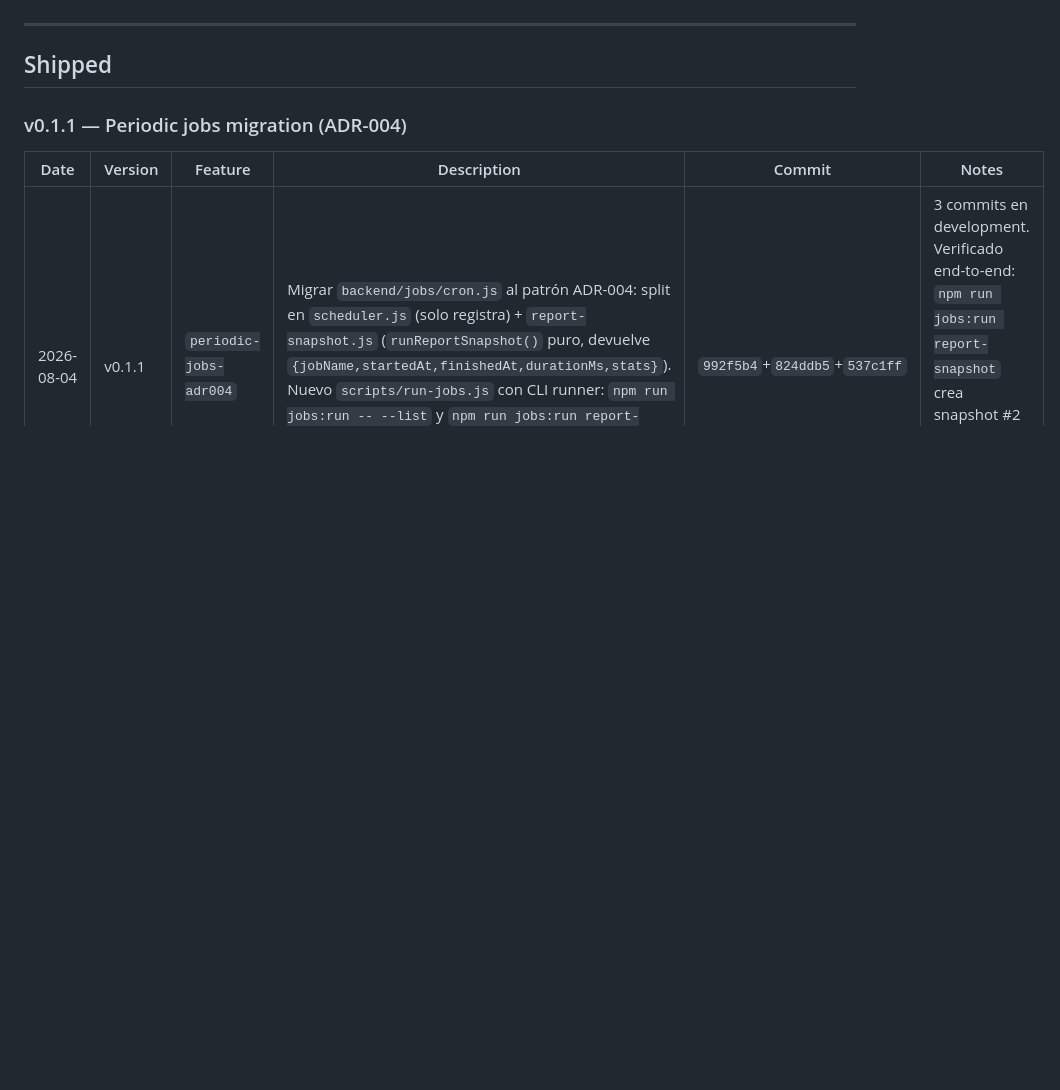
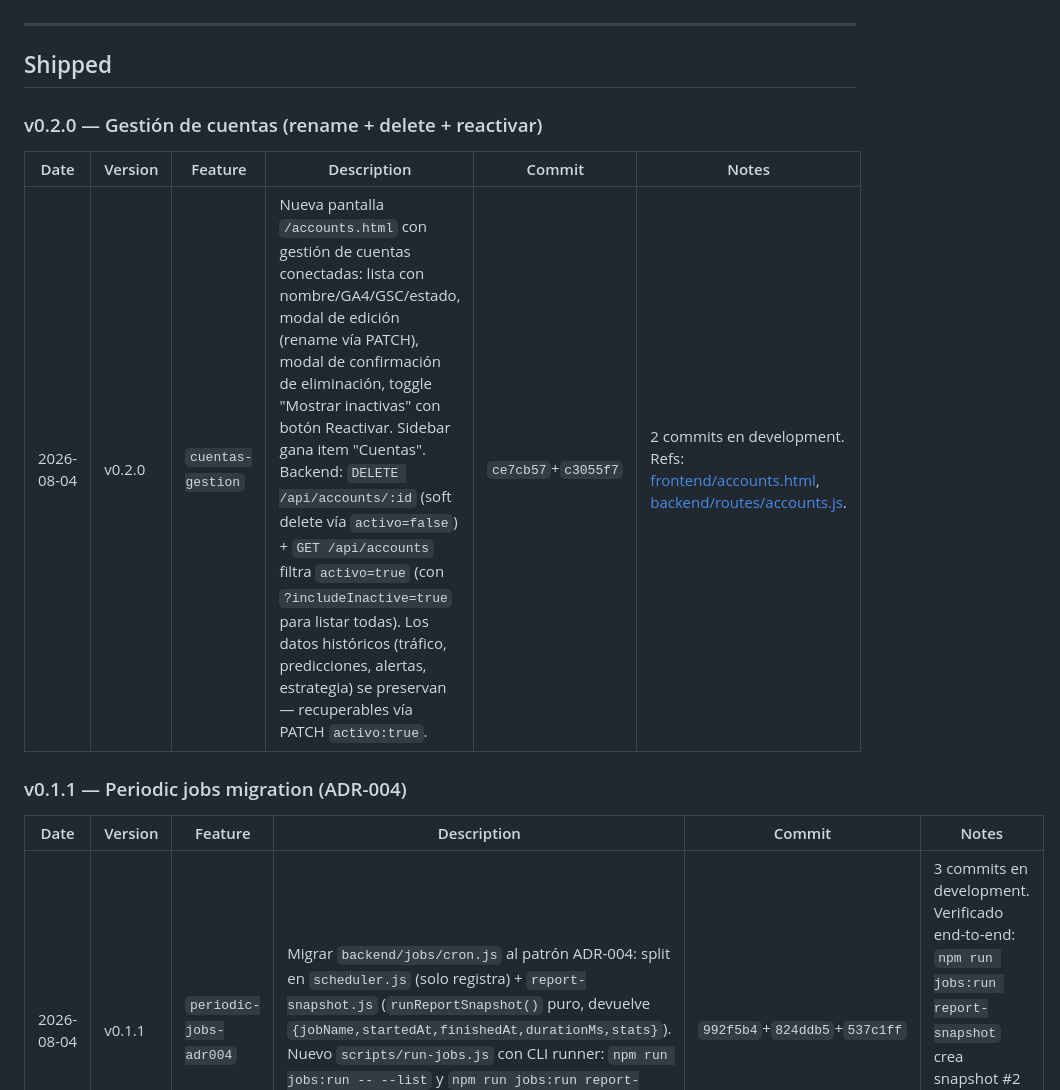
Before and after one commit to joseespinozac/sistema-de-prediccion, a Markdown page: docs/progress.md, the part around the change. GitHub-like rendering; blank space fills up the shorter version.

Commit message:
docs(progress): cerrar gestion de cuentas → v0.2.0
Nueva seccion v0.2.0 en progress.md cerrando el feature
cuentas-gestion (commits ce7cb57 backend + c3055f7 frontend).
Version bump a minor porque se agrega nuevo endpoint y nueva
pagina.

Co-Authored-By: Claude <noreply@anthropic.com>

```diff
--- a/docs/progress.md
+++ b/docs/progress.md
@@ -34,6 +34,12 @@
 ---
 
 ## Shipped
+
+### v0.2.0 — Gestión de cuentas (rename + delete + reactivar)
+
+| Date | Version | Feature | Description | Commit | Notes |
+|---|---|---|---|---|---|
+| 2026-08-04 | v0.2.0 | `cuentas-gestion` | Nueva pantalla `/accounts.html` con gestión de cuentas conectadas: lista con nombre/GA4/GSC/estado, modal de edición (rename vía PATCH), modal de confirmación de eliminación, toggle "Mostrar inactivas" con botón Reactivar. Sidebar gana item "Cuentas". Backend: `DELETE /api/accounts/:id` (soft delete vía `activo=false`) + `GET /api/accounts` filtra `activo=true` (con `?includeInactive=true` para listar todas). Los datos históricos (tráfico, predicciones, alertas, estrategia) se preservan — recuperables vía PATCH `activo:true`. | `ce7cb57`+`c3055f7` | 2 commits en development. Refs: [frontend/accounts.html](../frontend/accounts.html), [backend/routes/accounts.js](../backend/routes/accounts.js). |
 
 ### v0.1.1 — Periodic jobs migration (ADR-004)
 
```
